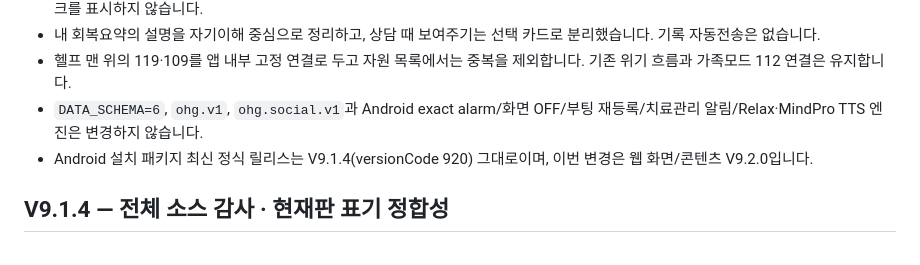
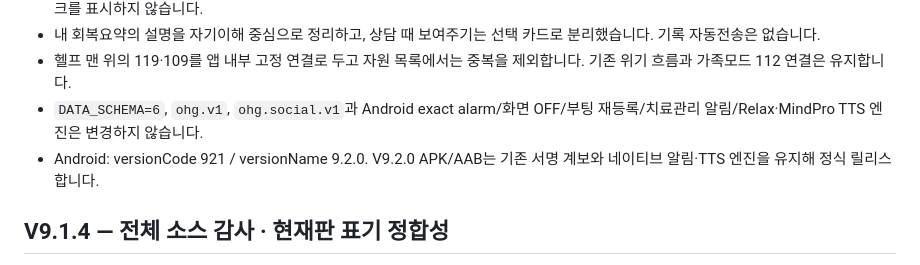
Before and after one commit to HanTae-ho/oneul-web, a Markdown page: README.md, the part around the change. Drawn GitHub-style.

Commit message:
Docs: mark Android V9.2.0 release target

```diff
--- a/README.md
+++ b/README.md
@@ -6,7 +6,7 @@
 - 내 회복요약의 설명을 자기이해 중심으로 정리하고, 상담 때 보여주기는 선택 카드로 분리했습니다. 기록 자동전송은 없습니다.
 - 헬프 맨 위의 119·109를 앱 내부 고정 연결로 두고 자원 목록에서는 중복을 제외합니다. 기존 위기 흐름과 가족모드 112 연결은 유지합니다.
 - `DATA_SCHEMA=6`, `ohg.v1`, `ohg.social.v1`과 Android exact alarm/화면 OFF/부팅 재등록/치료관리 알림/Relax·MindPro TTS 엔진은 변경하지 않습니다.
-- Android 설치 패키지 최신 정식 릴리스는 V9.1.4(versionCode 920) 그대로이며, 이번 변경은 웹 화면/콘텐츠 V9.2.0입니다.
+- Android: versionCode 921 / versionName 9.2.0. V9.2.0 APK/AAB는 기존 서명 계보와 네이티브 알림·TTS 엔진을 유지해 정식 릴리스합니다.
 
 ## V9.1.4 — 전체 소스 감사 · 현재판 표기 정합성
 - V9.1.3 정식 릴리스 이후 전체 소스·문서·배포 포인터·로컬 참조를 다시 점검했습니다.
```
